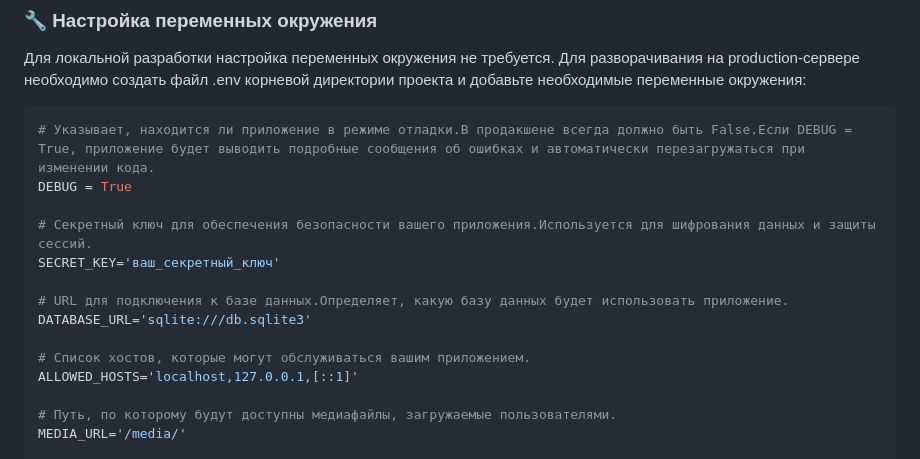
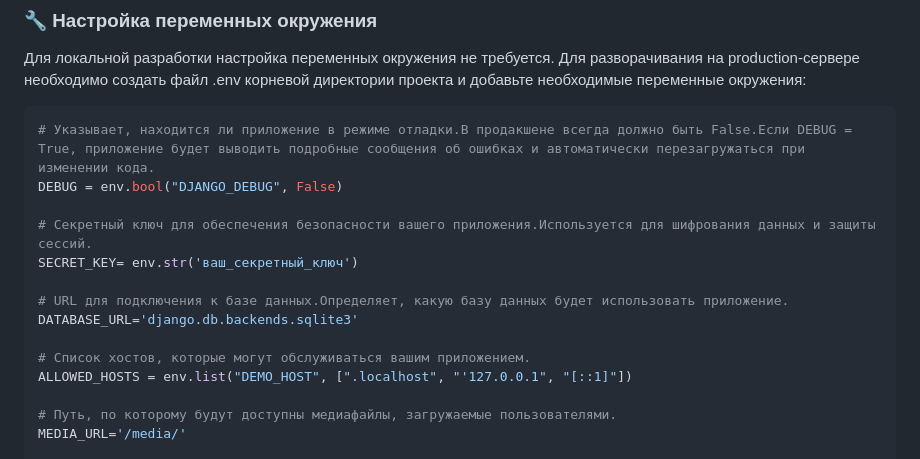
Before and after one commit to AndreyBychenkow/WhereToGo, a Markdown page: README.md, the part around the change. Rendered like a GitHub page.

Commit message:
Environment variables defined

````diff
--- a/README.md
+++ b/README.md
@@ -26,16 +26,16 @@
 
 ```bash
 # Указывает, находится ли приложение в режиме отладки.В продакшене всегда должно быть False.Если DEBUG = True, приложение будет выводить подробные сообщения об ошибках и автоматически перезагружаться при изменении кода.
-DEBUG = True
+DEBUG = env.bool("DJANGO_DEBUG", False)
 
 # Секретный ключ для обеспечения безопасности вашего приложения.Используется для шифрования данных и защиты сессий.
-SECRET_KEY='ваш_секретный_ключ'
+SECRET_KEY= env.str('ваш_секретный_ключ')
 
 # URL для подключения к базе данных.Определяет, какую базу данных будет использовать приложение.
-DATABASE_URL='sqlite:///db.sqlite3'
+DATABASE_URL='django.db.backends.sqlite3'
 
 # Список хостов, которые могут обслуживаться вашим приложением.
-ALLOWED_HOSTS='localhost,127.0.0.1,[::1]'
+ALLOWED_HOSTS = env.list("DEMO_HOST", [".localhost", "'127.0.0.1", "[::1]"])
 
 # Путь, по которому будут доступны медиафайлы, загружаемые пользователями.
 MEDIA_URL='/media/'
````
